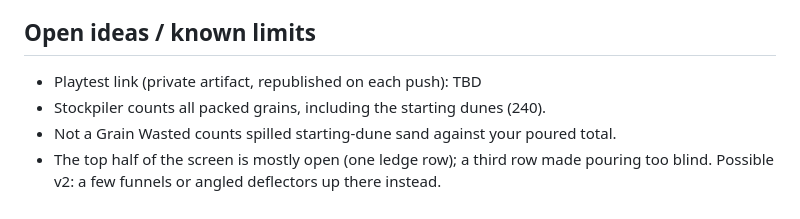
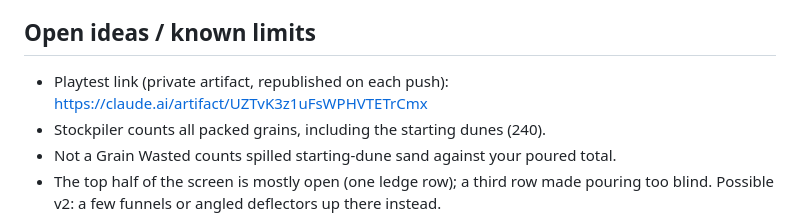
Before and after one commit to Avatar-Coco-Love/emergent-arcade, a Markdown page: docs/games/hourglass-delivery.md, the part around the change. Drawn GitHub-style.

Commit message:
Hourglass Delivery notes: playtest link
Co-Authored-By: Claude Opus 5.5 <noreply@anthropic.com>
Claude-Session: https://claude.ai/code/session_016urSocUtZWgzSwo6QTPMvB

```diff
--- a/docs/games/hourglass-delivery.md
+++ b/docs/games/hourglass-delivery.md
@@ -95,7 +95,8 @@ Tuning path:
 
 ## Open ideas / known limits
 
-- Playtest link (private artifact, republished on each push): TBD
+- Playtest link (private artifact, republished on each push):
+  https://claude.ai/artifact/UZTvK3z1uFsWPHVTETrCmx
 - Stockpiler counts all packed grains, including the starting dunes (240).
 - Not a Grain Wasted counts spilled starting-dune sand against your
   poured total.
```
